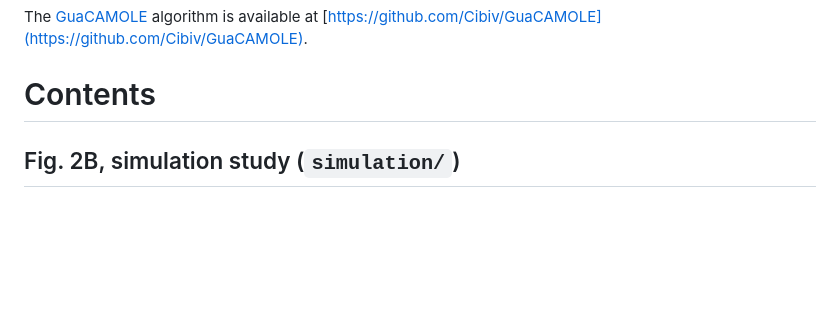
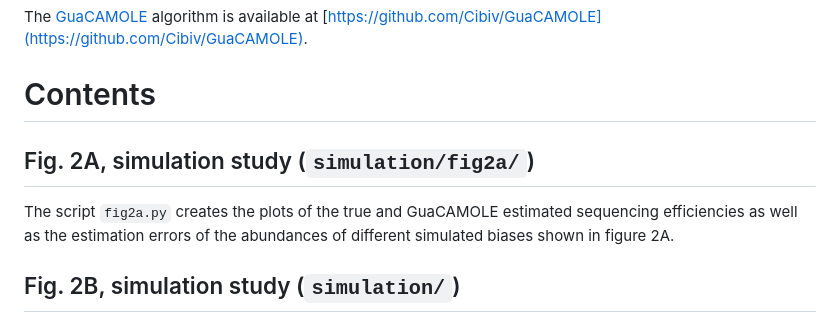
Before and after one commit to Cibiv/GenomicGCBiasCorrectionImprovesAbundanceEstimation, a Markdown page: README.md, the part around the change. GitHub-like rendering; blank space fills up the shorter version.

```diff
--- a/README.md
+++ b/README.md
@@ -5,6 +5,10 @@ This is the companion repository for our publication "Genomic GC bias correction
 The [GuaCAMOLE](https://github.com/Cibiv/GuaCAMOLE) algorithm is available at [https://github.com/Cibiv/GuaCAMOLE](https://github.com/Cibiv/GuaCAMOLE).
 
 # Contents
+
+## Fig. 2A, simulation study (``simulation/fig2a/``)
+
+The script ``fig2a.py`` creates the plots of the true and GuaCAMOLE estimated sequencing efficiencies as well as the estimation errors of the abundances of different simulated biases shown in figure 2A.
 
 ## Fig. 2B, simulation study (``simulation/``)
 
```
